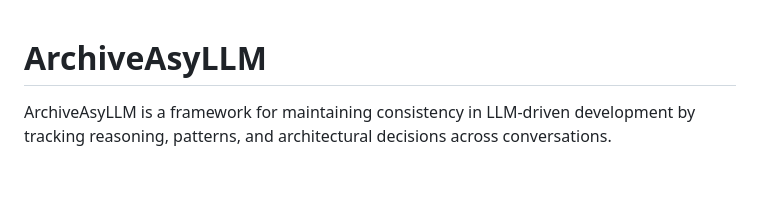
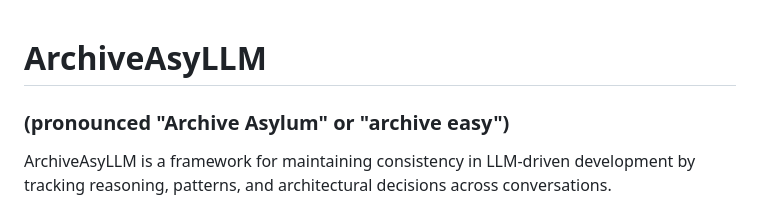
Before and after one commit to scottvr/archiveasyllm, a Markdown page: README.md, the part around the change. Rendered like a GitHub page; blank space fills up the shorter version.

```diff
--- a/README.md
+++ b/README.md
@@ -1,4 +1,6 @@
 # ArchiveAsyLLM
+
+### (pronounced "Archive Asylum" or "archive easy")
 
 ArchiveAsyLLM is a framework for maintaining consistency in LLM-driven development by tracking reasoning, patterns, and architectural decisions across conversations.
 
```
